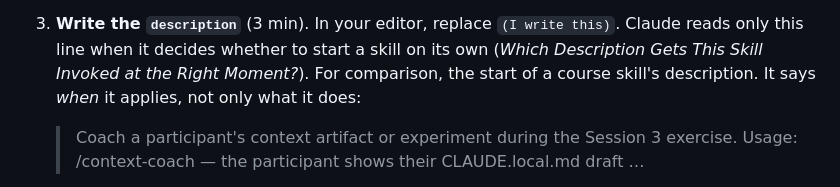
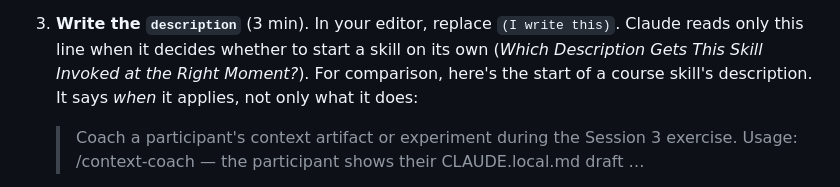
Before and after one commit to xebia/ai-assisted-se-claude-exercise, a Markdown page: bookstore-kt/exercises/session4.md, the part around one of its changes. GitHub-like rendering.

Commit message:
Apply exercise writing-style checklist to session 4
Fix a sentence fragment and a comma splice, per the style rules
established while cleaning up exercise 3.

Co-Authored-By: Claude Sonnet 5 <noreply@anthropic.com>

```diff
--- a/bookstore-kt/exercises/session4.md
+++ b/bookstore-kt/exercises/session4.md
@@ -170,8 +170,8 @@ This task produces `.claude/skills/changelog/SKILL.md` and, next to it,
    `(I write this)`. Claude
    reads only this line when it decides whether to start a skill on its
    own (*Which Description Gets This Skill Invoked at the Right Moment?*).
-   For comparison, the start of a course skill's description. It says
-   *when* it applies, not only what it does:
+   For comparison, here's the start of a course skill's description. It
+   says *when* it applies, not only what it does:
 
    > Coach a participant's context artifact or experiment during the
    > Session 3 exercise. Usage: /context-coach <task number> — the
```
Also changed, not shown: other parts of bookstore-kt/exercises/session4.md (+1 -1 lines).
